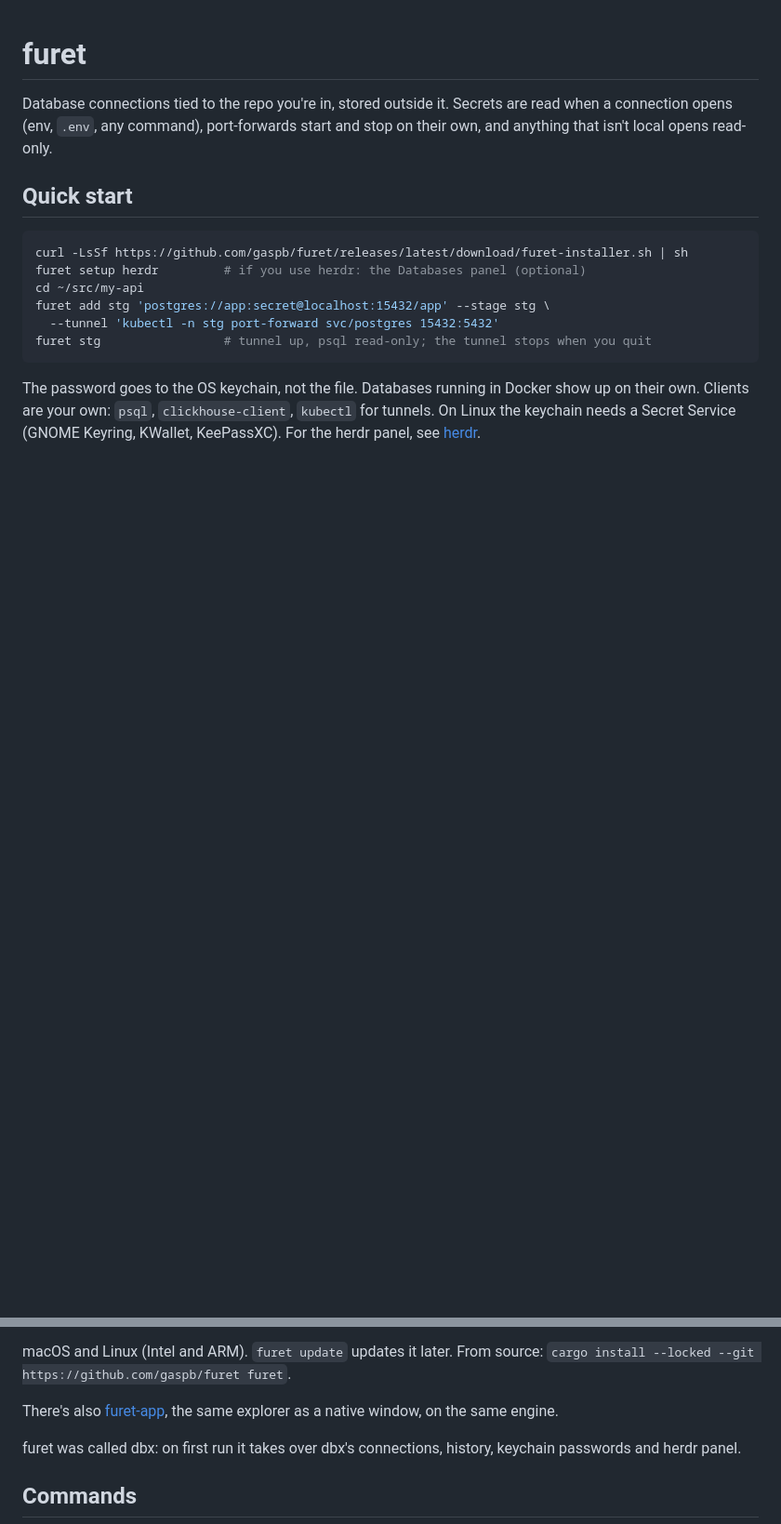
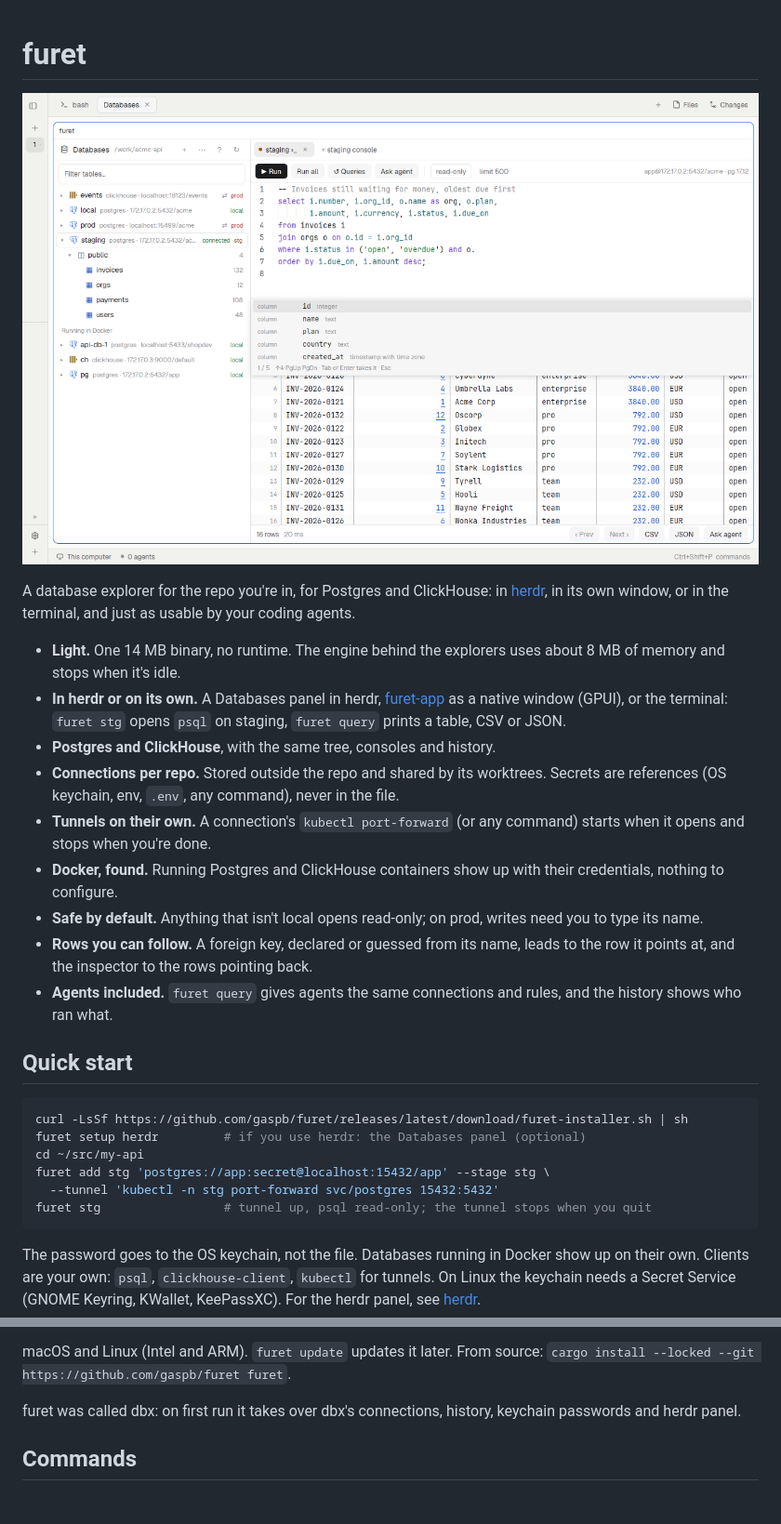
Before and after one commit to gaspb/furet, a Markdown page: README.md, 2 parts joined by grey strips. Shown at 93% size. GitHub-like rendering; pictures changed too: docs/hero.png (added); blank space fills up the shorter version.

Commit message:
README: open with a screenshot and what furet is good at
A hero shot of the herdr panel (read-only staging console, results,
suggestions), the main points in a list, and a screenshot of furet-app.

```diff
--- a/README.md
+++ b/README.md
@@ -1,8 +1,24 @@
 # furet
 
-Database connections tied to the repo you're in, stored outside it. Secrets are read when a
-connection opens (env, `.env`, any command), port-forwards start and stop on their own, and
-anything that isn't local opens read-only.
+![furet in herdr: a read-only staging console, its results, and suggestions for orgs' columns](docs/hero.png)
+
+A database explorer for the repo you're in, for Postgres and ClickHouse: in [herdr](https://herdr.dev), in its own
+window, or in the terminal, and just as usable by your coding agents.
+
+- **Light.** One 14 MB binary, no runtime. The engine behind the explorers uses about 8 MB of memory and stops when
+  it's idle.
+- **In herdr or on its own.** A Databases panel in herdr, [furet-app](crates/app) as a native window (GPUI), or the
+  terminal: `furet stg` opens `psql` on staging, `furet query` prints a table, CSV or JSON.
+- **Postgres and ClickHouse**, with the same tree, consoles and history.
+- **Connections per repo.** Stored outside the repo and shared by its worktrees. Secrets are references (OS keychain,
+  env, `.env`, any command), never in the file.
+- **Tunnels on their own.** A connection's `kubectl port-forward` (or any command) starts when it opens and stops when
+  you're done.
+- **Docker, found.** Running Postgres and ClickHouse containers show up with their credentials, nothing to configure.
+- **Safe by default.** Anything that isn't local opens read-only; on prod, writes need you to type its name.
+- **Rows you can follow.** A foreign key, declared or guessed from its name, leads to the row it points at, and the
+  inspector to the rows pointing back.
+- **Agents included.** `furet query` gives agents the same connections and rules, and the history shows who ran what.
 
 ## Quick start
 
@@ -21,8 +37,6 @@ Secret Service (GNOME Keyring, KWallet, KeePassXC). For the herdr panel, see [he
 
 macOS and Linux (Intel and ARM). `furet update` updates it later. From source:
 `cargo install --locked --git https://github.com/gaspb/furet furet`.
-
-There's also [furet-app](crates/app), the same explorer as a native window, on the same engine.
 
 furet was called dbx: on first run it takes over dbx's connections, history, keychain passwords
 and herdr panel.
```
Also changed, not shown: crates/app/README.md (+2 -0 lines), docs/app.png (added).
